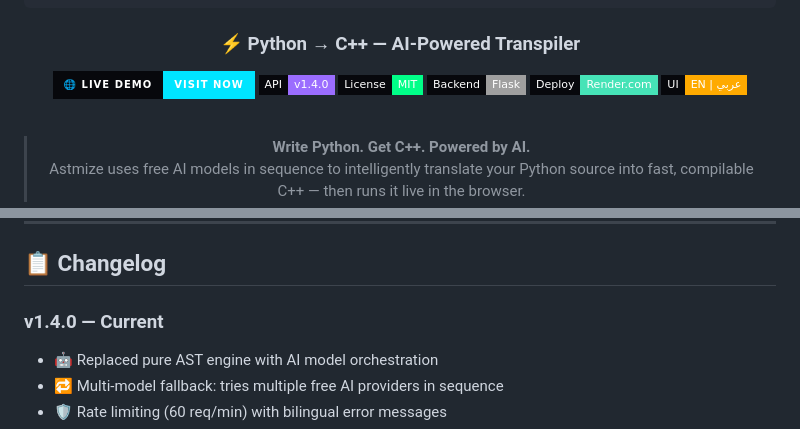
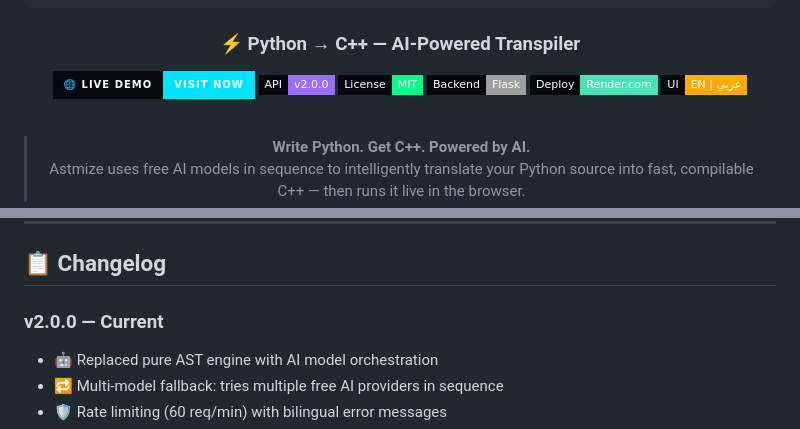
Before and after one commit to TheSpacetimeDebugger/Astmize, a Markdown page: README.md, 2 parts joined by grey strips. Drawn GitHub-style; badges without logos.

Commit message:
Update API version in README to v2.0.0

```diff
--- a/README.md
+++ b/README.md
@@ -14,7 +14,7 @@
 ### ⚡ Python → C++ — AI-Powered Transpiler
 
 [![Live](https://img.shields.io/badge/🌐_Live_Demo-Visit_Now-00e5ff?style=for-the-badge&labelColor=07080c)](https://thespacetimedebugger.github.io/Astmize/)
-[![API](https://img.shields.io/badge/API-v1.4.0-9b6dff?style=flat-square&labelColor=07080c)](https://thespacetimedebugger.github.io/Astmize/)
+[![API](https://img.shields.io/badge/API-v2.0.0-9b6dff?style=flat-square&labelColor=07080c)](https://thespacetimedebugger.github.io/Astmize/)
 [![License](https://img.shields.io/badge/License-MIT-00ff88?style=flat-square&labelColor=07080c)](LICENSE)
 [![Flask](https://img.shields.io/badge/Backend-Flask-lightgrey?style=flat-square&logo=flask&labelColor=07080c)](https://flask.palletsprojects.com)
 [![Deploy](https://img.shields.io/badge/Deploy-Render.com-46E3B7?style=flat-square&logo=render&labelColor=07080c)](https://render.com)
@@ -274,7 +274,7 @@ Then open `index.html` in your browser — no build step needed.
 
 ## 📋 Changelog
 
-### v1.4.0 — Current
+### v2.0.0 — Current
 - 🤖 Replaced pure AST engine with AI model orchestration
 - 🔁 Multi-model fallback: tries multiple free AI providers in sequence
 - 🛡️ Rate limiting (60 req/min) with bilingual error messages
```
